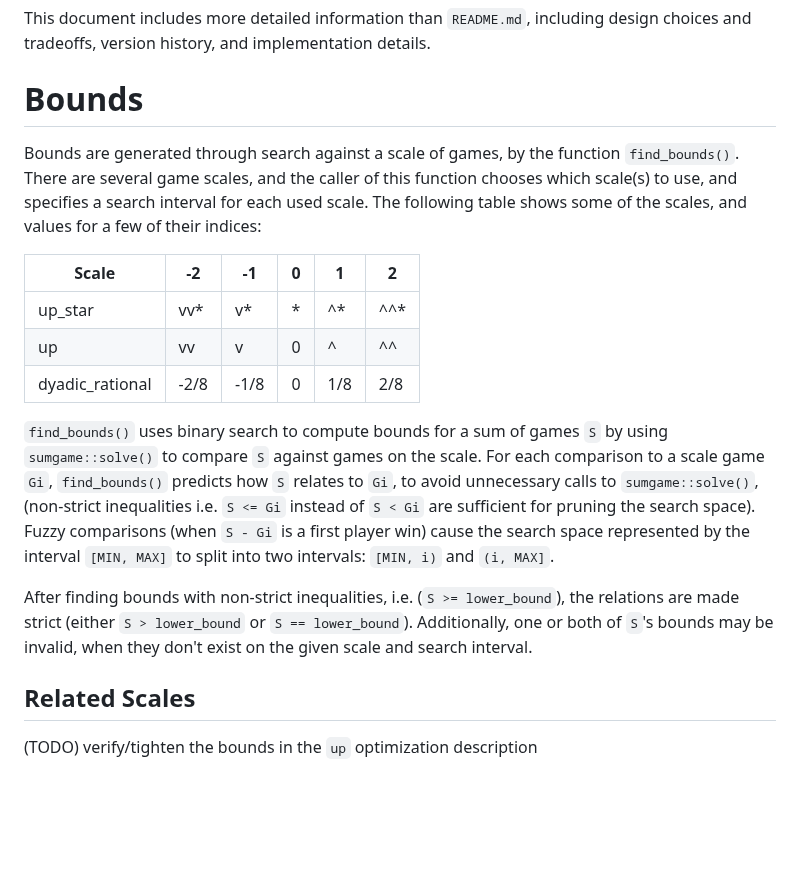
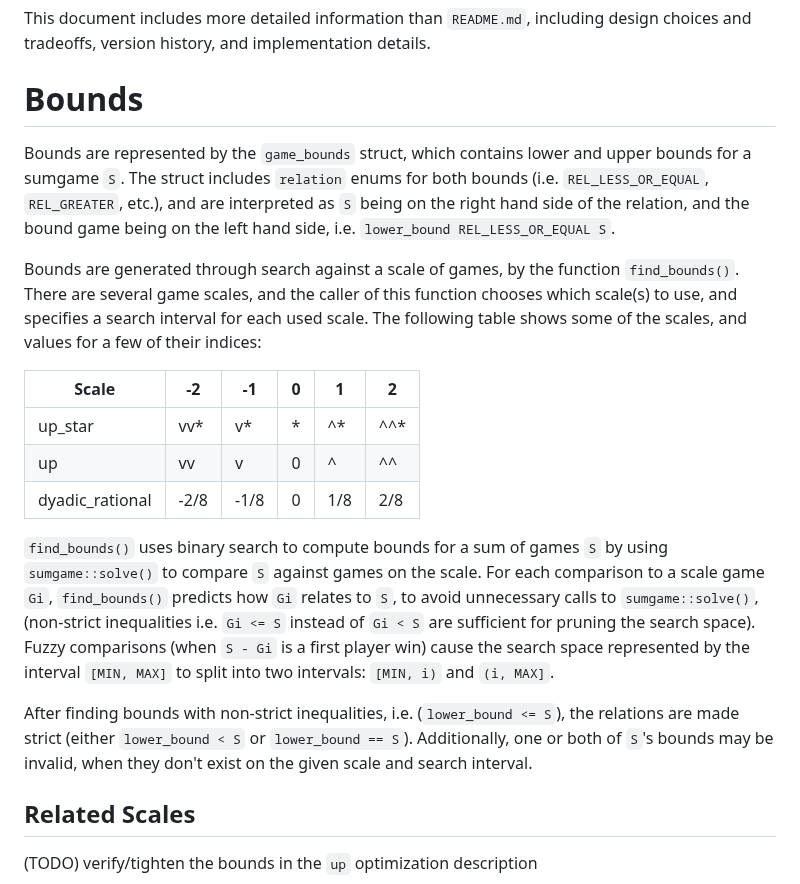
Before and after one commit to ualberta-mueller-group/MCGS, a Markdown page: docs/development-notes.md, the part around the change. Drawn GitHub-style; blank space fills up the shorter version.

```diff
--- a/docs/development-notes.md
+++ b/docs/development-notes.md
@@ -2,6 +2,8 @@
 This document includes more detailed information than `README.md`, including design choices and tradeoffs, version history, and implementation details.
 
 # Bounds
+Bounds are represented by the `game_bounds` struct, which contains lower and upper bounds for a sumgame `S`. The struct includes `relation` enums for both bounds (i.e. `REL_LESS_OR_EQUAL`, `REL_GREATER`, etc.), and are interpreted as `S` being on the right hand side of the relation, and the bound game being on the left hand side, i.e. `lower_bound REL_LESS_OR_EQUAL S`.
+
 Bounds are generated through search against a scale of games, by the function `find_bounds()`. There are several game scales, and the caller of this function chooses which scale(s) to use, and specifies a search interval for each used scale. The following table shows some of the scales, and values for a few of their indices:
 
 | Scale | -2 | -1 | 0 | 1 | 2 |
@@ -10,9 +12,9 @@ Bounds are generated through search against a scale of games, by the function `f
 | up | vv | v | 0 | ^ | ^^ |
 | dyadic_rational | -2/8 | -1/8 | 0 | 1/8 | 2/8 |
 
-`find_bounds()` uses binary search to compute bounds for a sum of games `S` by using `sumgame::solve()` to compare `S` against games on the scale. For each comparison to a scale game `Gi`, `find_bounds()` predicts how `S` relates to `Gi`, to avoid unnecessary calls to `sumgame::solve()`, (non-strict inequalities i.e. `S <= Gi` instead of `S < Gi` are sufficient for pruning the search space). Fuzzy comparisons (when `S - Gi` is a first player win) cause the search space represented by the interval `[MIN, MAX]` to split into two intervals: `[MIN, i)` and `(i, MAX]`.
+`find_bounds()` uses binary search to compute bounds for a sum of games `S` by using `sumgame::solve()` to compare `S` against games on the scale. For each comparison to a scale game `Gi`, `find_bounds()` predicts how `Gi` relates to `S`, to avoid unnecessary calls to `sumgame::solve()`, (non-strict inequalities i.e. `Gi <= S` instead of `Gi < S` are sufficient for pruning the search space). Fuzzy comparisons (when `S - Gi` is a first player win) cause the search space represented by the interval `[MIN, MAX]` to split into two intervals: `[MIN, i)` and `(i, MAX]`.
 
-After finding bounds with non-strict inequalities, i.e. (`S >= lower_bound`), the relations are made strict (either `S > lower_bound` or `S == lower_bound`). Additionally, one or both of `S`'s bounds may be invalid, when they don't exist on the given scale and search interval.
+After finding bounds with non-strict inequalities, i.e. (`lower_bound <= S`), the relations are made strict (either `lower_bound < S` or `lower_bound == S`). Additionally, one or both of `S`'s bounds may be invalid, when they don't exist on the given scale and search interval.
 
 ## Related Scales
 (TODO) verify/tighten the bounds in the `up` optimization description
```
